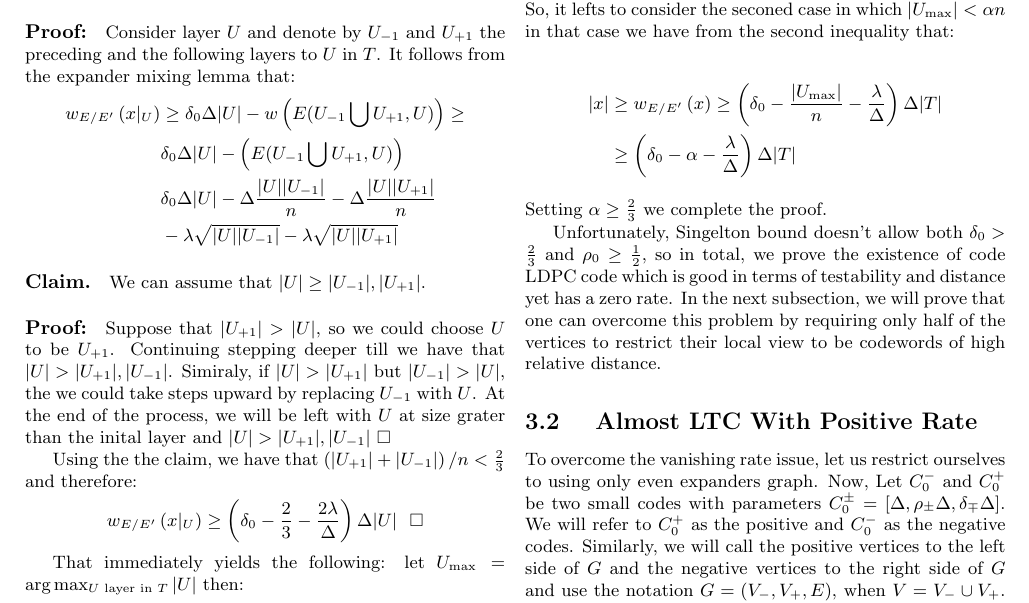
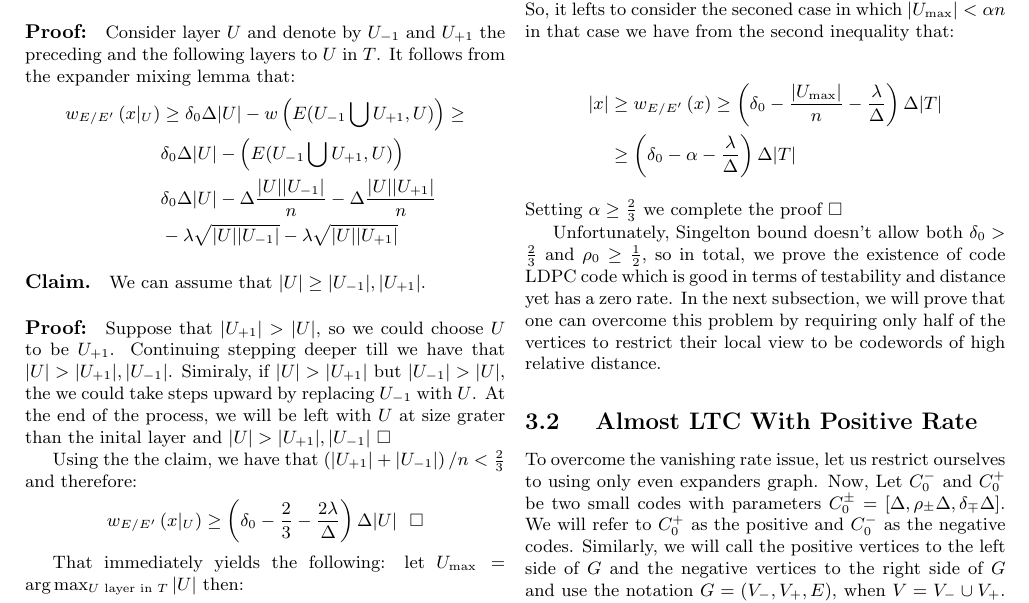
Before and after one commit to dudupo/Academic, a LaTeX document (projects/NLTES_project/ldpc_ltc.tex): part of page 4 of 6, cut so that both start at the same text. Compiled offline with pdfLaTeX.

Commit message:
compiling -Tue Nov 15 03:24:44 PM IST 2022

```diff
--- a/projects/NLTES_project/ldpc_ltc.tex
+++ b/projects/NLTES_project/ldpc_ltc.tex
@@ -277,7 +277,7 @@ That immediately yields the following: let $U_{\text{max}} = \text{arg} \max_{U
 	& \ge \left( \delta_{0} - \alpha - \frac{\lambda}{\Delta} \right) \Delta|T|
    \end{split}
  \end{equation*}
-Setting $\alpha \ge \frac{2}{3}$ we complete the proof.
+Setting $\alpha \ge \frac{2}{3}$ we complete the proof $\square$
 
 Unfortunately, Singelton bound doesn't allow both $\delta_0 > \frac{2}{3}$ and $\rho_0 \ge \frac{1}{2}$, so in total, we prove the existence of code LDPC code which is good in terms of testability and distance yet has a zero rate. In the next subsection, we will prove that one can overcome this problem by requiring only half of the vertices to restrict their local view to be codewords of high relative distance.
 \subsection{ Almost LTC With Positive Rate }
```
Also changed, not shown: projects/pdfs/ldpc_ltc.pdf.
